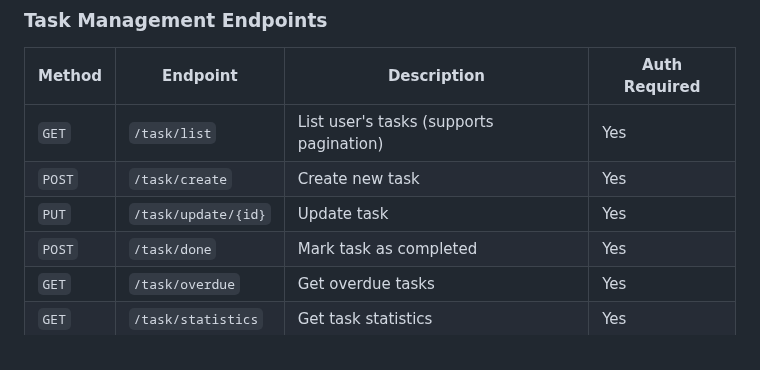
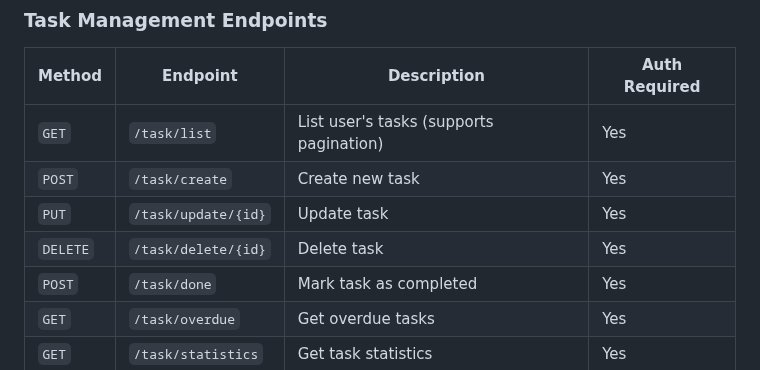
Before and after one commit to lfrmonteiro99/task_manager, a Markdown page: README.md, the part around the change. Drawn GitHub-style.

```diff
--- a/README.md
+++ b/README.md
@@ -247,6 +247,7 @@ curl -X POST http://localhost:8080/task/create \
 | `GET` | `/task/list` | List user's tasks (supports pagination) | Yes |
 | `POST` | `/task/create` | Create new task | Yes |
 | `PUT` | `/task/update/{id}` | Update task | Yes |
+| `DELETE` | `/task/delete/{id}` | Delete task | Yes |
 | `POST` | `/task/done` | Mark task as completed | Yes |
 | `GET` | `/task/overdue` | Get overdue tasks | Yes |
 | `GET` | `/task/statistics` | Get task statistics | Yes |
```
